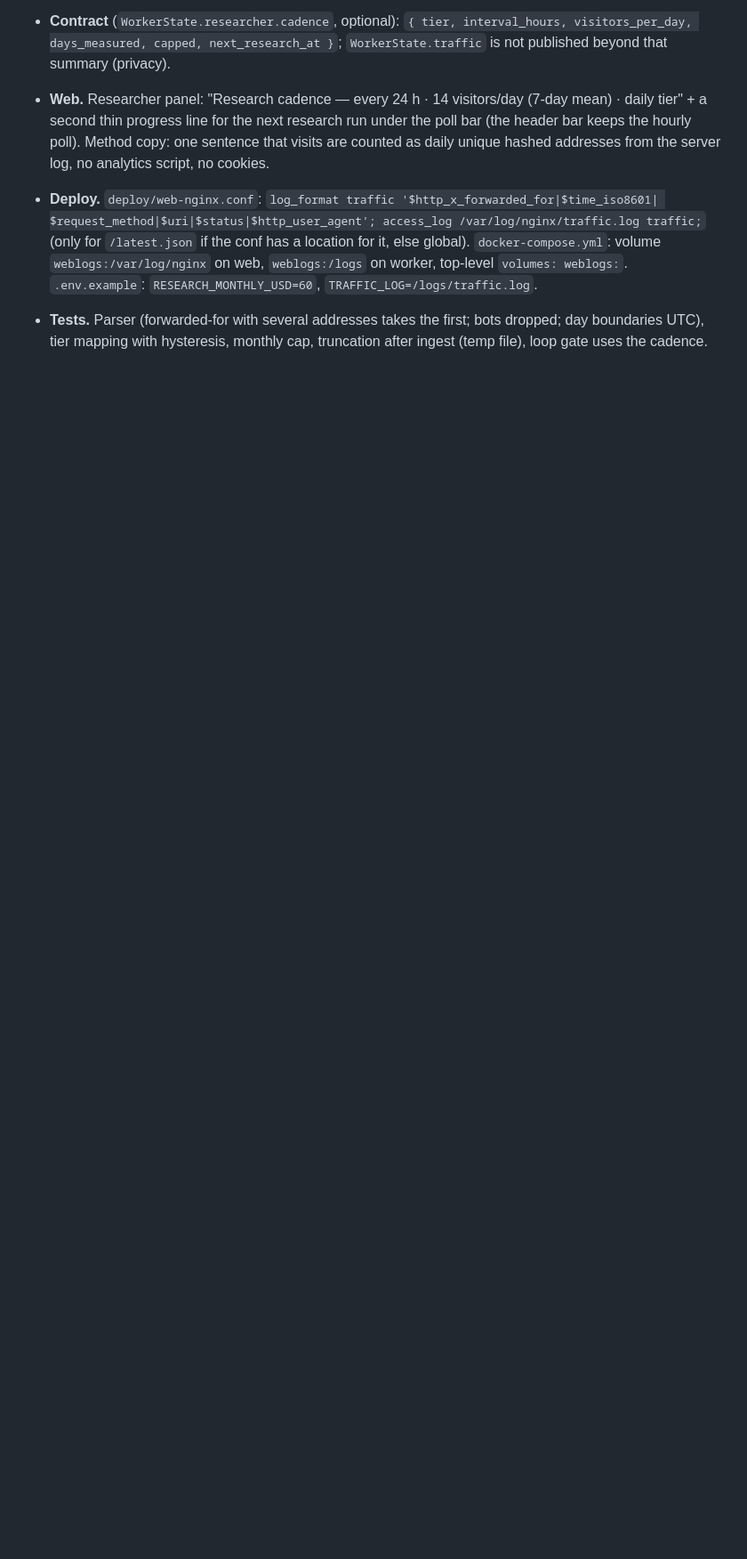
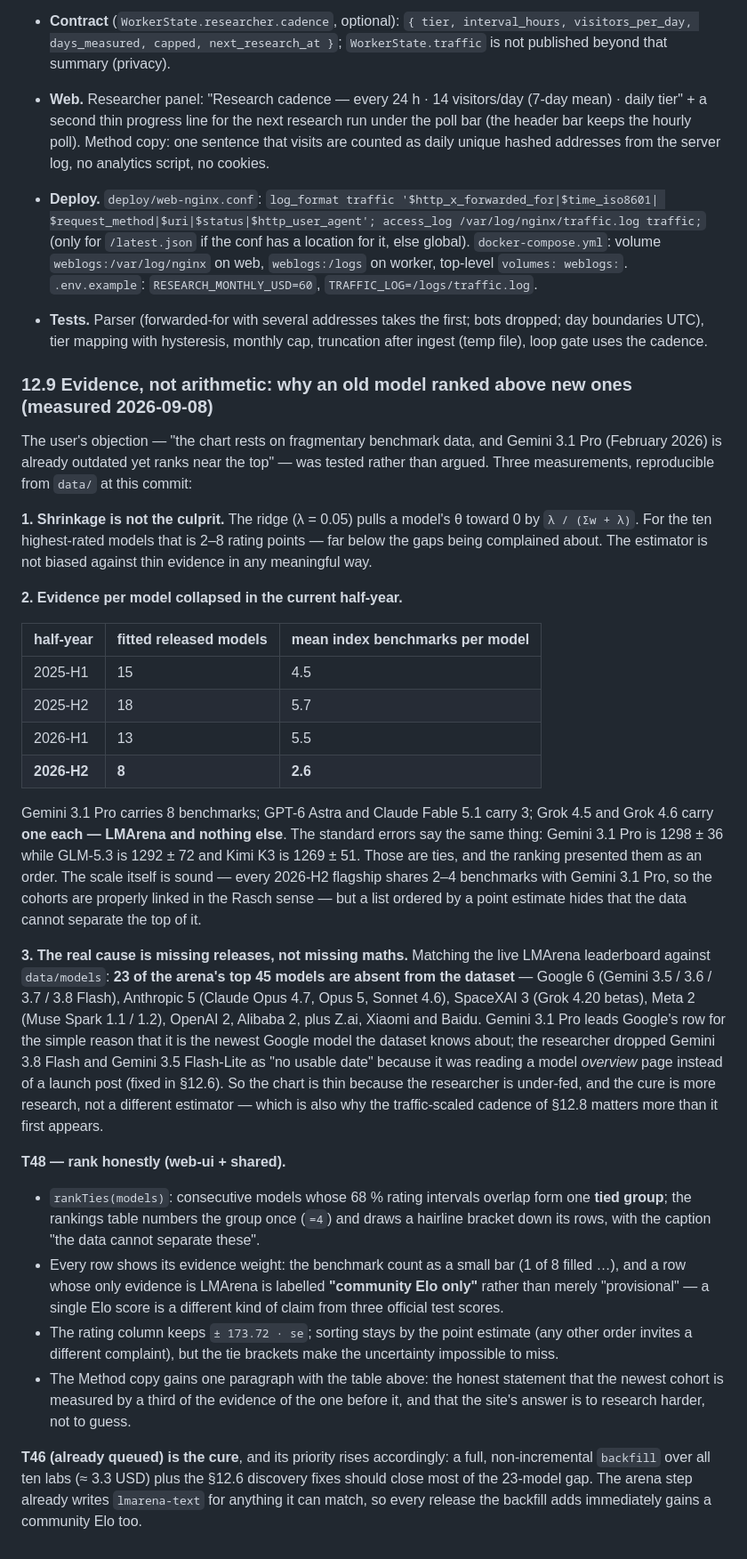
Before and after one commit to lazniak/agi-frontier, a Markdown page: docs/REDESIGN.md, the part around the change. Shown at 89% size. GitHub-like rendering; blank space fills up the shorter version.

Commit message:
docs(redesign): §12.9 — measured why an old model outranked new ones (evidence collapse, 23 of arena top 45 missing), T48 honest ties
Co-Authored-By: Claude Opus 5 <noreply@anthropic.com>

```diff
--- a/docs/REDESIGN.md
+++ b/docs/REDESIGN.md
@@ -612,3 +612,58 @@ default, daily once we have 10 visitors a day, graded nicely."
 - **Tests.** Parser (forwarded-for with several addresses takes the first; bots dropped; day
   boundaries UTC), tier mapping with hysteresis, monthly cap, truncation after ingest (temp file),
   loop gate uses the cadence.
+
+### 12.9 Evidence, not arithmetic: why an old model ranked above new ones (measured 2026-09-08)
+
+The user's objection — "the chart rests on fragmentary benchmark data, and Gemini 3.1 Pro (February
+2026) is already outdated yet ranks near the top" — was tested rather than argued. Three
+measurements, reproducible from `data/` at this commit:
+
+**1. Shrinkage is not the culprit.** The ridge (λ = 0.05) pulls a model's θ toward 0 by
+`λ / (Σw + λ)`. For the ten highest-rated models that is 2–8 rating points — far below the gaps
+being complained about. The estimator is not biased against thin evidence in any meaningful way.
+
+**2. Evidence per model collapsed in the current half-year.**
+
+| half-year | fitted released models | mean index benchmarks per model |
+|---|---|---|
+| 2025-H1 | 15 | 4.5 |
+| 2025-H2 | 18 | 5.7 |
+| 2026-H1 | 13 | 5.5 |
+| **2026-H2** | **8** | **2.6** |
+
+Gemini 3.1 Pro carries 8 benchmarks; GPT-6 Astra and Claude Fable 5.1 carry 3; Grok 4.5 and
+Grok 4.6 carry **one each — LMArena and nothing else**. The standard errors say the same thing:
+Gemini 3.1 Pro is 1298 ± 36 while GLM-5.3 is 1292 ± 72 and Kimi K3 is 1269 ± 51. Those are ties,
+and the ranking presented them as an order. The scale itself is sound — every 2026-H2 flagship
+shares 2–4 benchmarks with Gemini 3.1 Pro, so the cohorts are properly linked in the Rasch sense —
+but a list ordered by a point estimate hides that the data cannot separate the top of it.
+
+**3. The real cause is missing releases, not missing maths.** Matching the live LMArena
+leaderboard against `data/models`: **23 of the arena's top 45 models are absent from the
+dataset** — Google 6 (Gemini 3.5 / 3.6 / 3.7 / 3.8 Flash), Anthropic 5 (Claude Opus 4.7, Opus 5,
+Sonnet 4.6), SpaceXAI 3 (Grok 4.20 betas), Meta 2 (Muse Spark 1.1 / 1.2), OpenAI 2, Alibaba 2,
+plus Z.ai, Xiaomi and Baidu. Gemini 3.1 Pro leads Google's row for the simple reason that it is
+the newest Google model the dataset knows about; the researcher dropped Gemini 3.8 Flash and
+Gemini 3.5 Flash-Lite as "no usable date" because it was reading a model *overview* page instead
+of a launch post (fixed in §12.6). So the chart is thin because the researcher is under-fed, and
+the cure is more research, not a different estimator — which is also why the traffic-scaled
+cadence of §12.8 matters more than it first appears.
+
+**T48 — rank honestly (web-ui + shared).**
+- `rankTies(models)`: consecutive models whose 68 % rating intervals overlap form one **tied
+  group**; the rankings table numbers the group once (`=4`) and draws a hairline bracket down its
+  rows, with the caption "the data cannot separate these".
+- Every row shows its evidence weight: the benchmark count as a small bar (1 of 8 filled …), and
+  a row whose only evidence is LMArena is labelled **"community Elo only"** rather than merely
+  "provisional" — a single Elo score is a different kind of claim from three official test scores.
+- The rating column keeps `± 173.72 · se`; sorting stays by the point estimate (any other order
+  invites a different complaint), but the tie brackets make the uncertainty impossible to miss.
+- The Method copy gains one paragraph with the table above: the honest statement that the newest
+  cohort is measured by a third of the evidence of the one before it, and that the site's answer
+  is to research harder, not to guess.
+
+**T46 (already queued) is the cure**, and its priority rises accordingly: a full, non-incremental
+`backfill` over all ten labs (≈ 3.3 USD) plus the §12.6 discovery fixes should close most of the
+23-model gap. The arena step already writes `lmarena-text` for anything it can match, so every
+release the backfill adds immediately gains a community Elo too.
```
Also changed, not shown: TASKS.md (+1 -0 lines).
